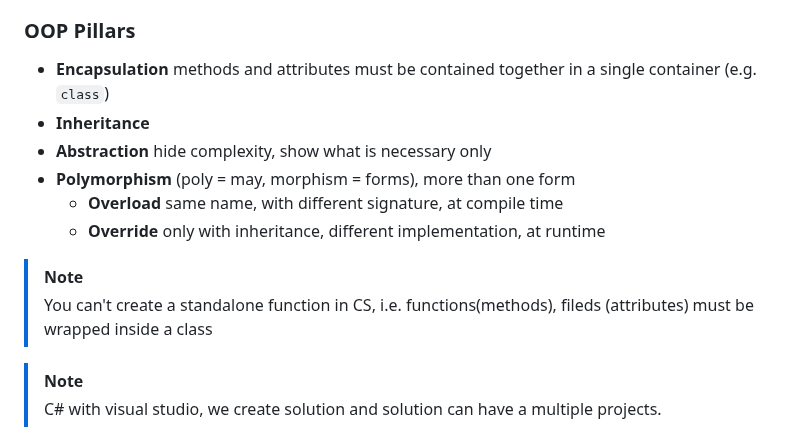
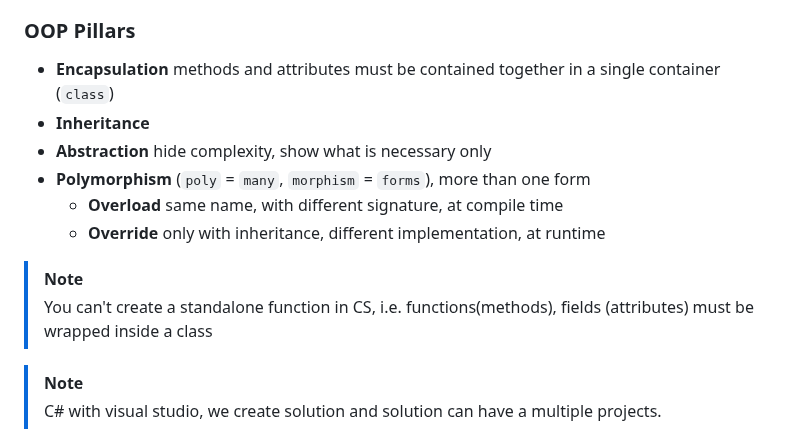
Before and after one commit to Ahmed-Reda-elshahawy/ITI-Full-Stack-.Net-Training-Journey, a Markdown page: notes/markdown/iti-d0015-csharp-oop.md, the part around one of its changes. GitHub-like rendering.

Commit message:
fix: fix typos in iti-d0015-csharp-oop.md

```diff
--- a/notes/markdown/iti-d0015-csharp-oop.md
+++ b/notes/markdown/iti-d0015-csharp-oop.md
@@ -33,15 +34,15 @@ Programming paradigm is a style, or "way" of programming
 
 ### OOP Pillars
 
-- **Encapsulation** methods and attributes must be contained together in a single container (e.g. `class`)
+- **Encapsulation** methods and attributes must be contained together in a single container (`class`)
 - **Inheritance**
 - **Abstraction** hide complexity, show what is necessary only
-- **Polymorphism** (poly = may, morphism = forms), more than one form
+- **Polymorphism** (`poly` = `many`, `morphism` = `forms`), more than one form
   - **Overload** same name, with different signature, at compile time
   - **Override** only with inheritance, different implementation, at runtime
 
 > [!Note]
-> You can't create a standalone function in CS, i.e. functions(methods), fileds (attributes) must be wrapped inside a class
+> You can't create a standalone function in CS, i.e. functions(methods), fields (attributes) must be wrapped inside a class
 
 > [!Note]
 > C# with visual studio, we create solution and solution can have a multiple projects.
```
Also changed, not shown: other parts of notes/markdown/iti-d0015-csharp-oop.md (+4 -3 lines).
